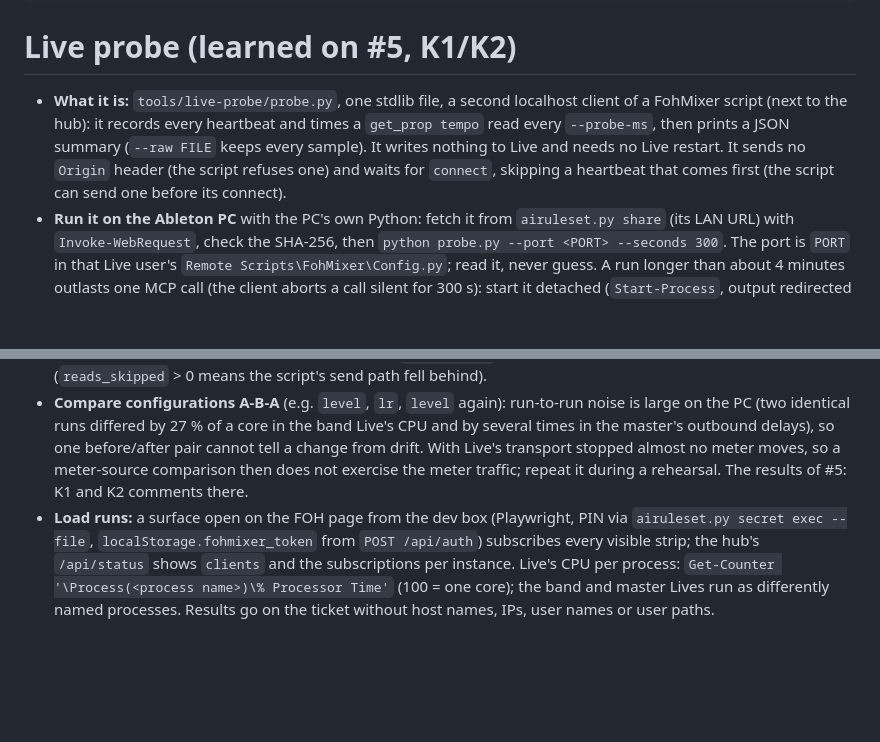
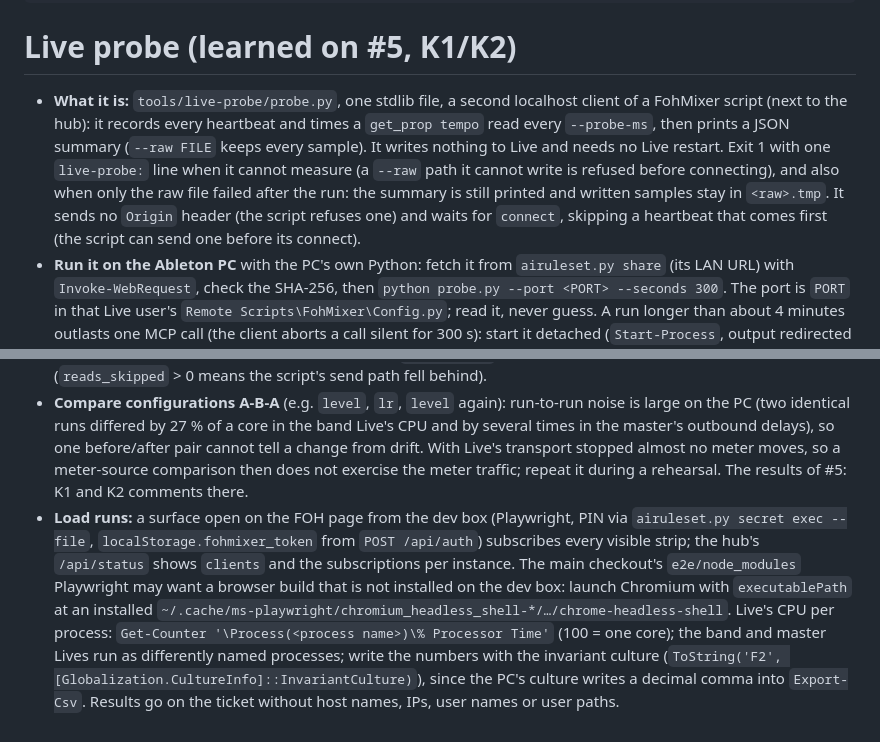
Before and after one commit to zbynekdrlik/fohmixer, a Markdown page: .claude/rules/live-probe.md, 2 parts joined by grey strips. Rendered like a GitHub page; blank space fills up the shorter version.

Commit message:
docs: the probe's exit contract, the dev box's Playwright browser, the PC's CSV culture (#5) [no-test: playbook rule only]
Final review: the rule now states when the probe exits 1 (and that the summary still prints when only the raw file failed). Playbook review: the main checkout's e2e Playwright wanted a browser build not installed on the dev box (launch with executablePath at an installed headless shell), and the PC's culture wrote decimal commas into Export-Csv (format the CPU numbers invariantly).

Co-Authored-By: Claude Opus 5.5 (1M context) <noreply@anthropic.com>

```diff
--- a/.claude/rules/live-probe.md
+++ b/.claude/rules/live-probe.md
@@ -5,7 +5,7 @@ paths:
 
 # Live probe (learned on #5, K1/K2)
 
-- **What it is:** `tools/live-probe/probe.py`, one stdlib file, a second localhost client of a FohMixer script (next to the hub): it records every heartbeat and times a `get_prop tempo` read every `--probe-ms`, then prints a JSON summary (`--raw FILE` keeps every sample). It writes nothing to Live and needs no Live restart. It sends no `Origin` header (the script refuses one) and waits for `connect`, skipping a heartbeat that comes first (the script can send one before its connect).
+- **What it is:** `tools/live-probe/probe.py`, one stdlib file, a second localhost client of a FohMixer script (next to the hub): it records every heartbeat and times a `get_prop tempo` read every `--probe-ms`, then prints a JSON summary (`--raw FILE` keeps every sample). It writes nothing to Live and needs no Live restart. Exit 1 with one `live-probe:` line when it cannot measure (a `--raw` path it cannot write is refused before connecting), and also when only the raw file failed after the run: the summary is still printed and written samples stay in `<raw>.tmp`. It sends no `Origin` header (the script refuses one) and waits for `connect`, skipping a heartbeat that comes first (the script can send one before its connect).
 - **Run it on the Ableton PC** with the PC's own Python: fetch it from `airuleset.py share` (its LAN URL) with `Invoke-WebRequest`, check the SHA-256, then `python probe.py --port <PORT> --seconds 300`. The port is `PORT` in that Live user's `Remote Scripts\FohMixer\Config.py`; read it, never guess. A run longer than about 4 minutes outlasts one MCP call (the client aborts a call silent for 300 s): start it detached (`Start-Process`, output redirected to files) and poll for a marker file. A detached start from the MCP shell can still hold the call open until its timeout; the run goes on regardless.
 - **Read the summary with the PC's clocks in mind** (Windows, Python 3.11/3.12): `time.monotonic()` is `GetTickCount64`, 15/16 ms steps, so `main_tick_age_ms` and `gap_ms` come in steps (see `distinct`); `time.time()` (the frames' `ts`) steps every ~0.5 ms there only because an audio app raised the system timer resolution (15.625 ms by default): the summary's `wall_clock_step_ms` is the step the probe measured at its start (the median of nine), and an inbound/outbound split resolves about that plus 1 ms (the `ts` is whole milliseconds). That holds only while the probe reads the script's clock: the summary's `wall_clock` must be `GetSystemTimeAsFileTime()` (Python before 3.13 on Windows, as Live's 3.11; a 3.13+ probe reads a precise clock the script does not). Hence:
   - `result_tick_gap_ms` (gaps between the ticks that queued results; results under 3 ms apart are one tick, since `ts` is whole milliseconds) is the main thread's tick interval — with `--probe-ms` below the tick (`--probe-ms 15 --seconds 5`), not with the default 100 ms, where it shows the read spacing;
@@ -13,4 +13,4 @@ paths:
   - `timer_estimate` (2 × the mean age) is not the interval on the PC: the heartbeat thread samples the age just before a tick.
 - **Keep the read rate low on the real Live:** the script's sender thread sends about one frame per main-thread tick (~30 frames/s, #5), so reads every 2 ms filled the connection's 1000-result queue in 2 s and the script closed the probe's connection (the hub's own connection is separate and was not touched). `--probe-ms 100` for load runs, 15 ms for a 5 s tick run. The probe keeps at most `MAX_PENDING` (50) reads unanswered and skips its slots past that (`reads_skipped` > 0 means the script's send path fell behind).
 - **Compare configurations A-B-A** (e.g. `level`, `lr`, `level` again): run-to-run noise is large on the PC (two identical runs differed by 27 % of a core in the band Live's CPU and by several times in the master's outbound delays), so one before/after pair cannot tell a change from drift. With Live's transport stopped almost no meter moves, so a meter-source comparison then does not exercise the meter traffic; repeat it during a rehearsal. The results of #5: K1 and K2 comments there.
-- **Load runs:** a surface open on the FOH page from the dev box (Playwright, PIN via `airuleset.py secret exec --file`, `localStorage.fohmixer_token` from `POST /api/auth`) subscribes every visible strip; the hub's `/api/status` shows `clients` and the subscriptions per instance. Live's CPU per process: `Get-Counter '\Process(<process name>)\% Processor Time'` (100 = one core); the band and master Lives run as differently named processes. Results go on the ticket without host names, IPs, user names or user paths.
+- **Load runs:** a surface open on the FOH page from the dev box (Playwright, PIN via `airuleset.py secret exec --file`, `localStorage.fohmixer_token` from `POST /api/auth`) subscribes every visible strip; the hub's `/api/status` shows `clients` and the subscriptions per instance. The main checkout's `e2e/node_modules` Playwright may want a browser build that is not installed on the dev box: launch Chromium with `executablePath` at an installed `~/.cache/ms-playwright/chromium_headless_shell-*/…/chrome-headless-shell`. Live's CPU per process: `Get-Counter '\Process(<process name>)\% Processor Time'` (100 = one core); the band and master Lives run as differently named processes; write the numbers with the invariant culture (`ToString('F2', [Globalization.CultureInfo]::InvariantCulture)`), since the PC's culture writes a decimal comma into `Export-Csv`. Results go on the ticket without host names, IPs, user names or user paths.
```
